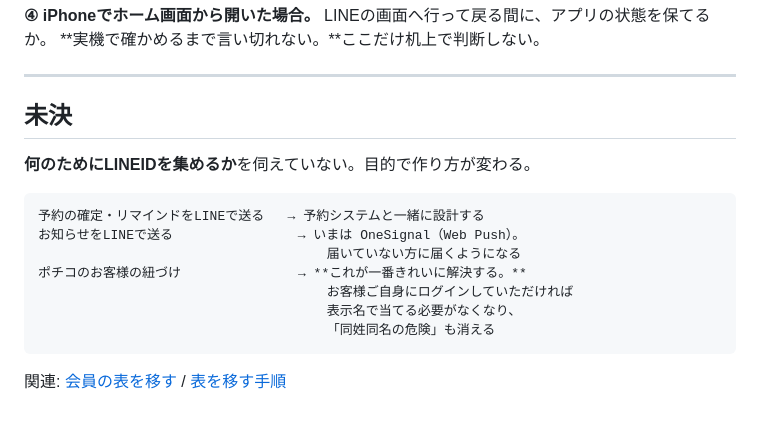
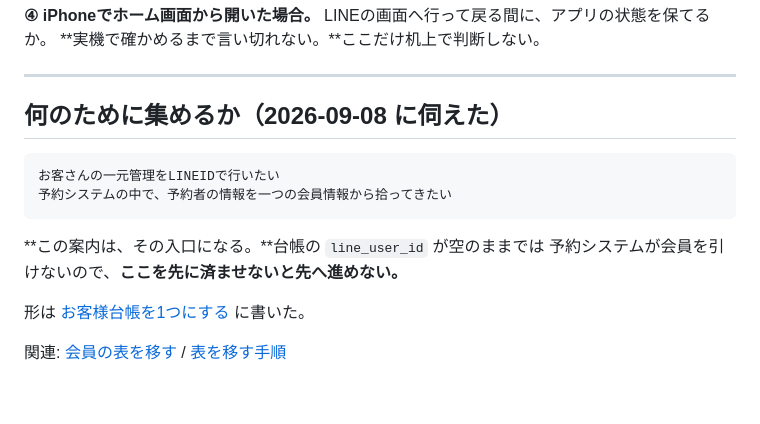
Before and after one commit to mayumi-josanin/mayumi-app, a Markdown page: docs/design/LINEとつなぐ.md, the part around the change. GitHub-like rendering.

Commit message:
LINEとつなぐ目的の未決を埋める（お客様の一元管理）
Co-Authored-By: Claude Opus 5 (1M context) <noreply@anthropic.com>

````diff
--- a/docs/design/LINEとつなぐ.md
+++ b/docs/design/LINEとつなぐ.md
@@ -83,19 +83,17 @@ LINEの画面へ行って戻る間に、アプリの状態を保てるか。
 
 ---
 
-## 未決
-
-**何のためにLINEIDを集めるか**を伺えていない。目的で作り方が変わる。
+## 何のために集めるか（2026-09-08 に伺えた）
 
 ```
-予約の確定・リマインドをLINEで送る   → 予約システムと一緒に設計する
-お知らせをLINEで送る                → いまは OneSignal（Web Push）。
-                                     届いていない方に届くようになる
-ポチコのお客様の紐づけ               → **これが一番きれいに解決する。**
-                                     お客様ご自身にログインしていただければ
-                                     表示名で当てる必要がなくなり、
-                                     「同姓同名の危険」も消える
+お客さんの一元管理をLINEIDで行いたい
+予約システムの中で、予約者の情報を一つの会員情報から拾ってきたい
 ```
+
+**この案内は、その入口になる。**台帳の `line_user_id` が空のままでは
+予約システムが会員を引けないので、**ここを先に済ませないと先へ進めない。**
+
+形は [お客様台帳を1つにする](お客様台帳を1つにする.md) に書いた。
 
 関連: [会員の表を移す](会員の表を移す.md) / [表を移す手順](表を移す手順.md)
 
````
